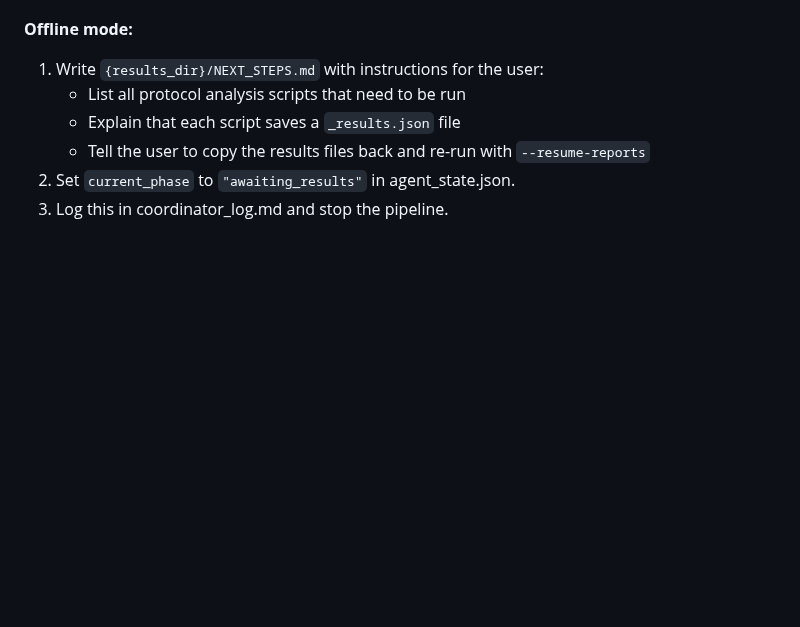
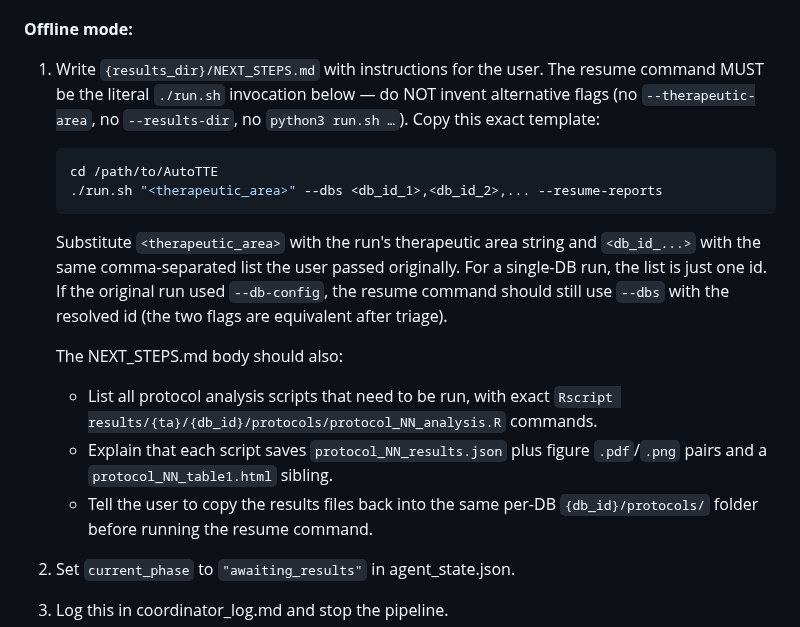
Before and after one commit to tjohnson250/AutoTTE, a Markdown page: COORDINATOR.md, the part around the change. Drawn GitHub-style; blank space fills up the shorter version.

Commit message:
docs(coordinator): pin exact resume-reports command for NEXT_STEPS.md
The flu-ADRD test run's NEXT_STEPS.md invented invalid resume-command
flags (--therapeutic-area, --results-dir, python3 run.sh ...). None of
those exist. Pin the literal ./run.sh invocation template and tell the
coordinator to substitute only the therapeutic area and DB id list.
Also expand the bullet list to specify the Rscript commands and the
results files the user must copy back.

Co-Authored-By: Claude Opus 4.6 (1M context) <noreply@anthropic.com>

````diff
--- a/COORDINATOR.md
+++ b/COORDINATOR.md
@@ -286,11 +286,31 @@ This phase is skipped entirely for public-datasets-only runs (no `db_triage.json
    already requires analysis scripts to save every figure as both formats.
 
 **Offline mode:**
-1. Write `{results_dir}/NEXT_STEPS.md` with instructions for the user:
-   - List all protocol analysis scripts that need to be run
-   - Explain that each script saves a `_results.json` file
-   - Tell the user to copy the results files back and re-run with
-     `--resume-reports`
+1. Write `{results_dir}/NEXT_STEPS.md` with instructions for the user.
+   The resume command MUST be the literal `./run.sh` invocation below —
+   do NOT invent alternative flags (no `--therapeutic-area`, no
+   `--results-dir`, no `python3 run.sh …`). Copy this exact template:
+
+   ```bash
+   cd /path/to/AutoTTE
+   ./run.sh "<therapeutic_area>" --dbs <db_id_1>,<db_id_2>,... --resume-reports
+   ```
+
+   Substitute `<therapeutic_area>` with the run's therapeutic area string
+   and `<db_id_...>` with the same comma-separated list the user passed
+   originally. For a single-DB run, the list is just one id. If the
+   original run used `--db-config`, the resume command should still use
+   `--dbs` with the resolved id (the two flags are equivalent after
+   triage).
+
+   The NEXT_STEPS.md body should also:
+   - List all protocol analysis scripts that need to be run, with exact
+     `Rscript results/{ta}/{db_id}/protocols/protocol_NN_analysis.R`
+     commands.
+   - Explain that each script saves `protocol_NN_results.json` plus
+     figure `.pdf`/`.png` pairs and a `protocol_NN_table1.html` sibling.
+   - Tell the user to copy the results files back into the same per-DB
+     `{db_id}/protocols/` folder before running the resume command.
 2. Set `current_phase` to `"awaiting_results"` in agent_state.json.
 3. Log this in coordinator_log.md and stop the pipeline.
 
````
